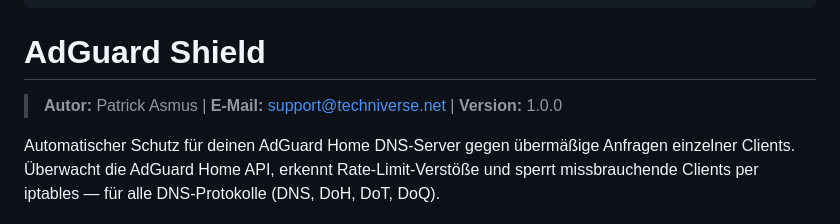
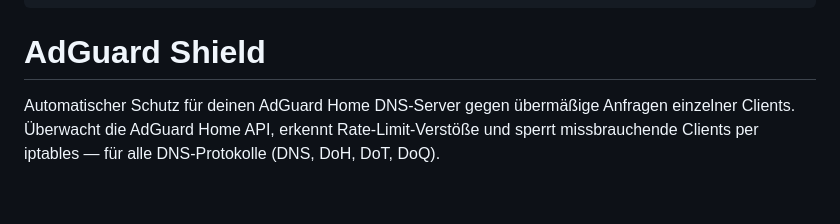
Before and after one commit to pscriptos/adguard-shield, a Markdown page: README.md, the part around the change. Drawn GitHub-style; blank space fills up the shorter version.

Commit message:
Remove Version

````diff
--- a/README.md
+++ b/README.md
@@ -12,8 +12,6 @@
 ```
 
 # AdGuard Shield
-
-> **Autor:** Patrick Asmus | **E-Mail:** support@techniverse.net | **Version:** 1.0.0
 
 Automatischer Schutz für deinen AdGuard Home DNS-Server gegen übermäßige Anfragen einzelner Clients. Überwacht die AdGuard Home API, erkennt Rate-Limit-Verstöße und sperrt missbrauchende Clients per iptables — für alle DNS-Protokolle (DNS, DoH, DoT, DoQ).
 
````
